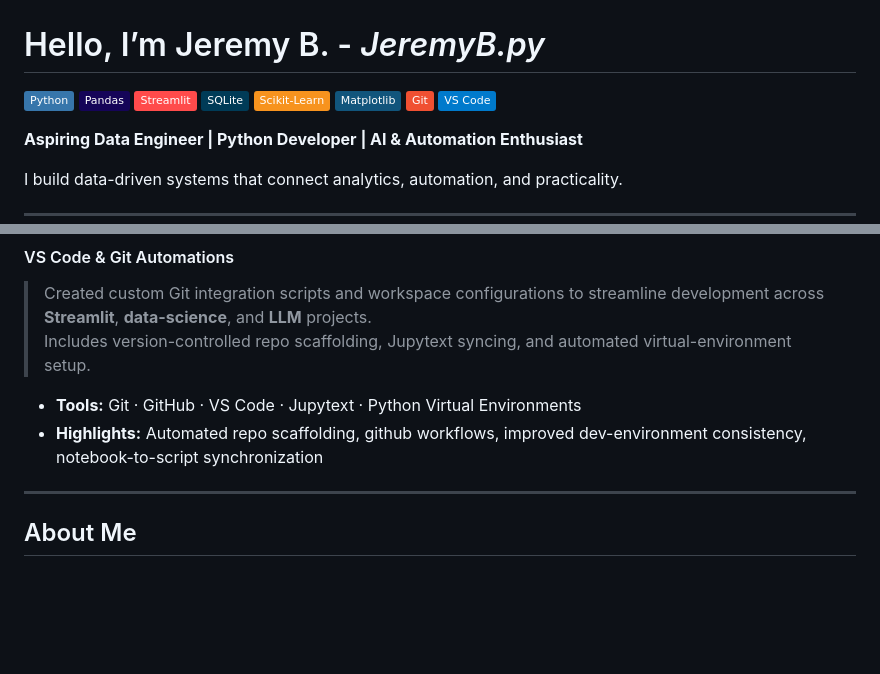
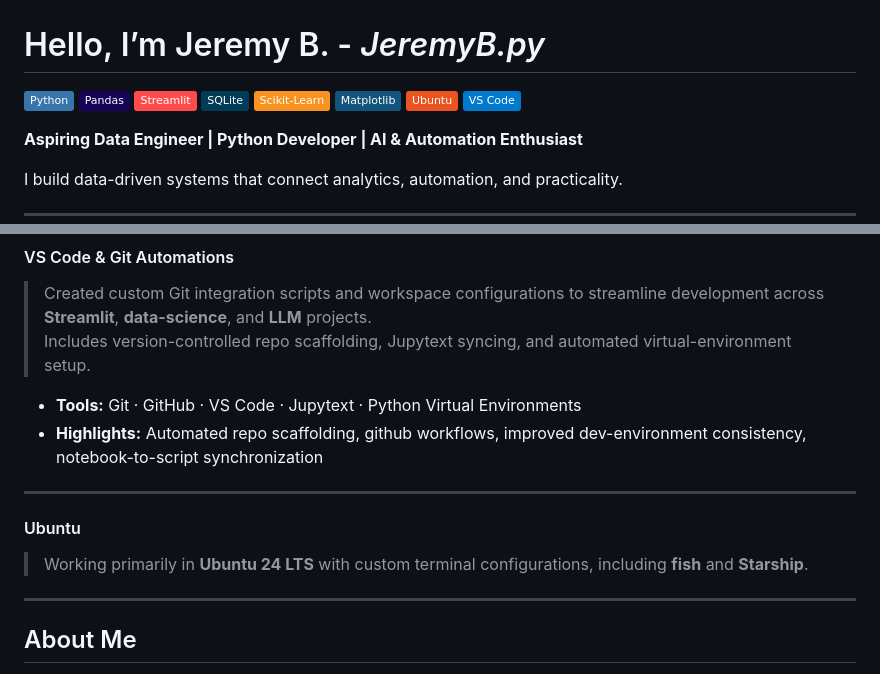
Before and after one commit to JeremyB-py/JeremyB-pydev_Portfolio, a Markdown page: README.md, 2 parts joined by grey strips. Rendered like a GitHub page; badges without logos; blank space fills up the shorter version.

Commit message:
Small readme changes

```diff
--- a/README.md
+++ b/README.md
@@ -6,7 +6,7 @@
 ![SQLite](https://img.shields.io/badge/SQLite-003B57?logo=sqlite&logoColor=white)
 ![Scikit-Learn](https://img.shields.io/badge/Scikit--Learn-F7931E?logo=scikitlearn&logoColor=white)
 ![Matplotlib](https://img.shields.io/badge/Matplotlib-11557C?logo=plotly&logoColor=white)
-![Git](https://img.shields.io/badge/Git-F05032?logo=git&logoColor=white)
+![Ubuntu](https://img.shields.io/badge/Ubuntu-E95420?logo=ubuntu&logoColor=white)
 ![VS Code](https://img.shields.io/badge/VS%20Code-007ACC?logo=visual-studio-code&logoColor=white)
 
 
@@ -95,6 +95,10 @@ I build data-driven systems that connect analytics, automation, and practicality
 - **Tools:** Git · GitHub · VS Code · Jupytext · Python Virtual Environments
 - **Highlights:** Automated repo scaffolding, github workflows, improved dev-environment consistency, notebook-to-script synchronization
 
+---
+
+#### Ubuntu
+> Working primarily in **Ubuntu 24 LTS** with custom terminal configurations, including **fish** and **Starship**.
 
 ---
 
```
